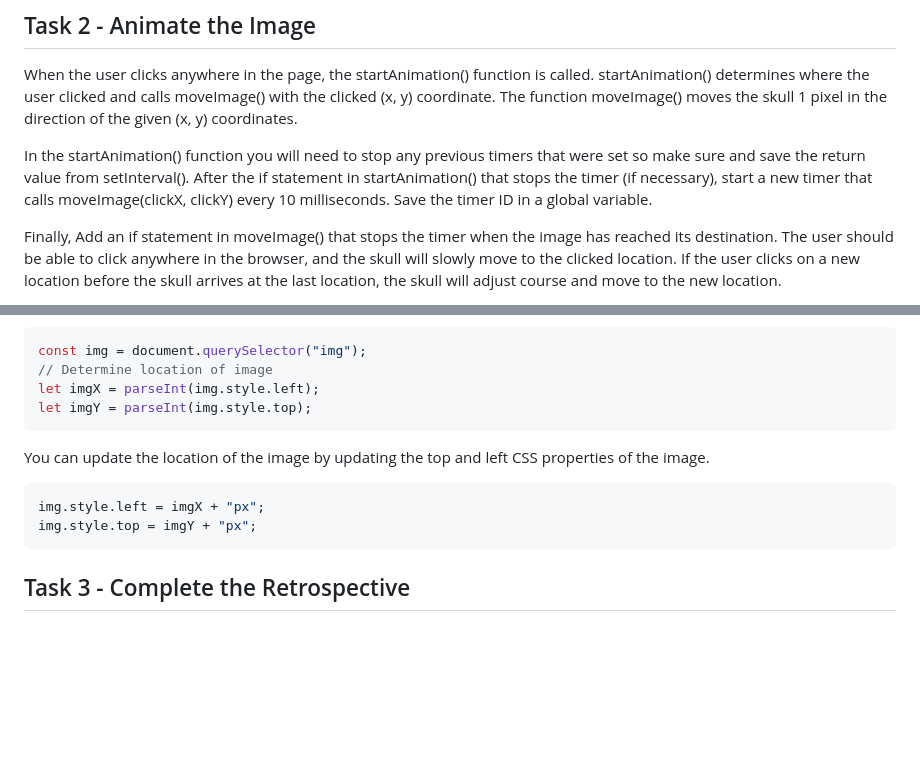
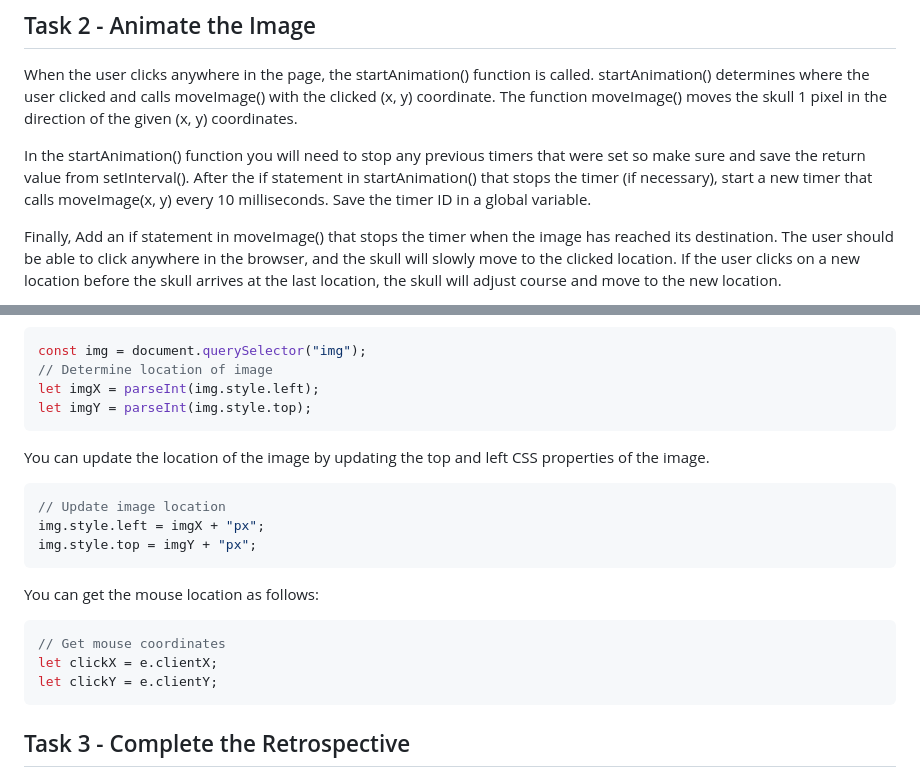
Before and after one commit to shanep/cs208-p3-starter, a Markdown page: README.md, 2 parts joined by grey strips. GitHub-like rendering; blank space fills up the shorter version.

````diff
--- a/README.md
+++ b/README.md
@@ -34,7 +34,7 @@ pixel in the direction of the given (x, y) coordinates.
 In the startAnimation() function you will need to stop any previous timers that
 were set so make sure and save the return value from setInterval(). After the if
 statement in startAnimation() that stops the timer (if necessary), start a new
-timer that calls moveImage(clickX, clickY) every 10 milliseconds. Save the timer
+timer that calls moveImage(x, y) every 10 milliseconds. Save the timer
 ID in a global variable.
 
 Finally, Add an if statement in moveImage() that stops the timer when the image
@@ -65,8 +65,17 @@ You can update the location of the image by updating the top and left CSS
 properties of the image.
 
 ```JavaScript
+// Update image location
 img.style.left = imgX + "px";
 img.style.top = imgY + "px";
+```
+
+You can get the mouse location as follows:
+
+```JavaScript
+// Get mouse coordinates
+let clickX = e.clientX;
+let clickY = e.clientY;
 ```
 
 ## Task 3 - Complete the Retrospective
````
